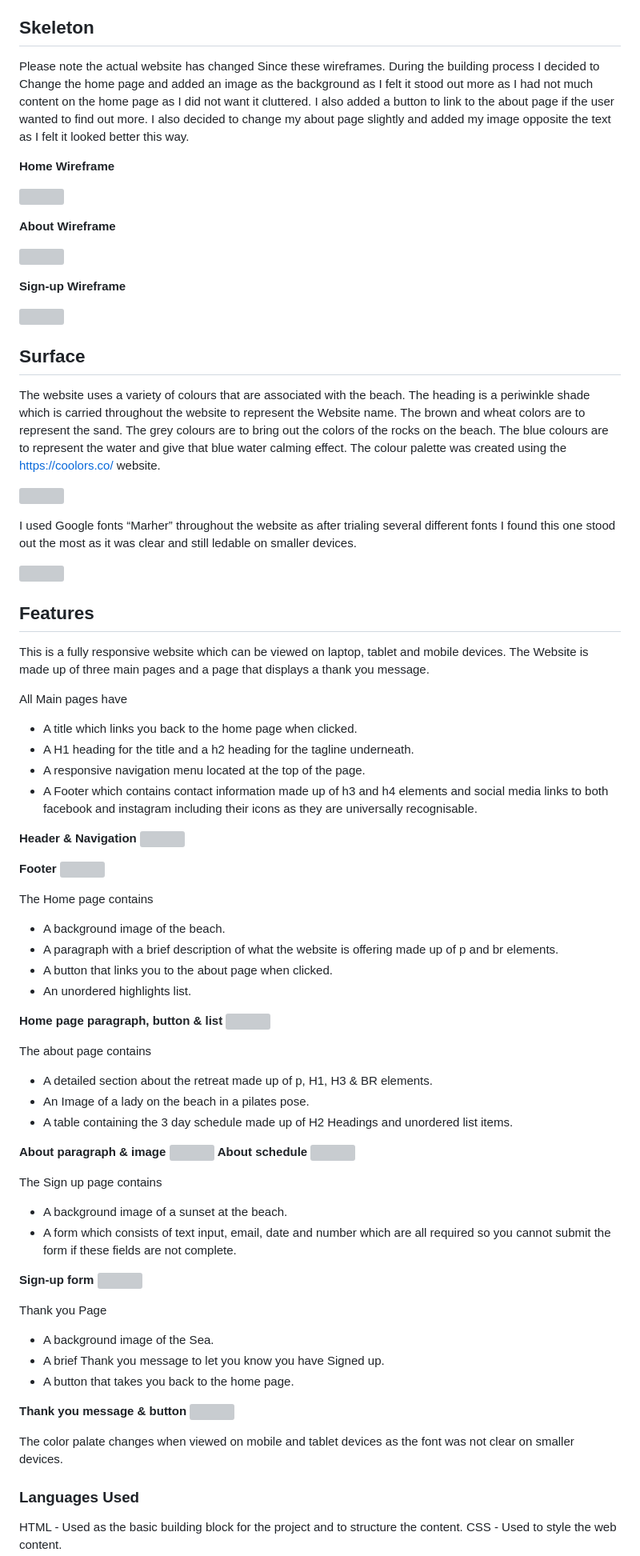
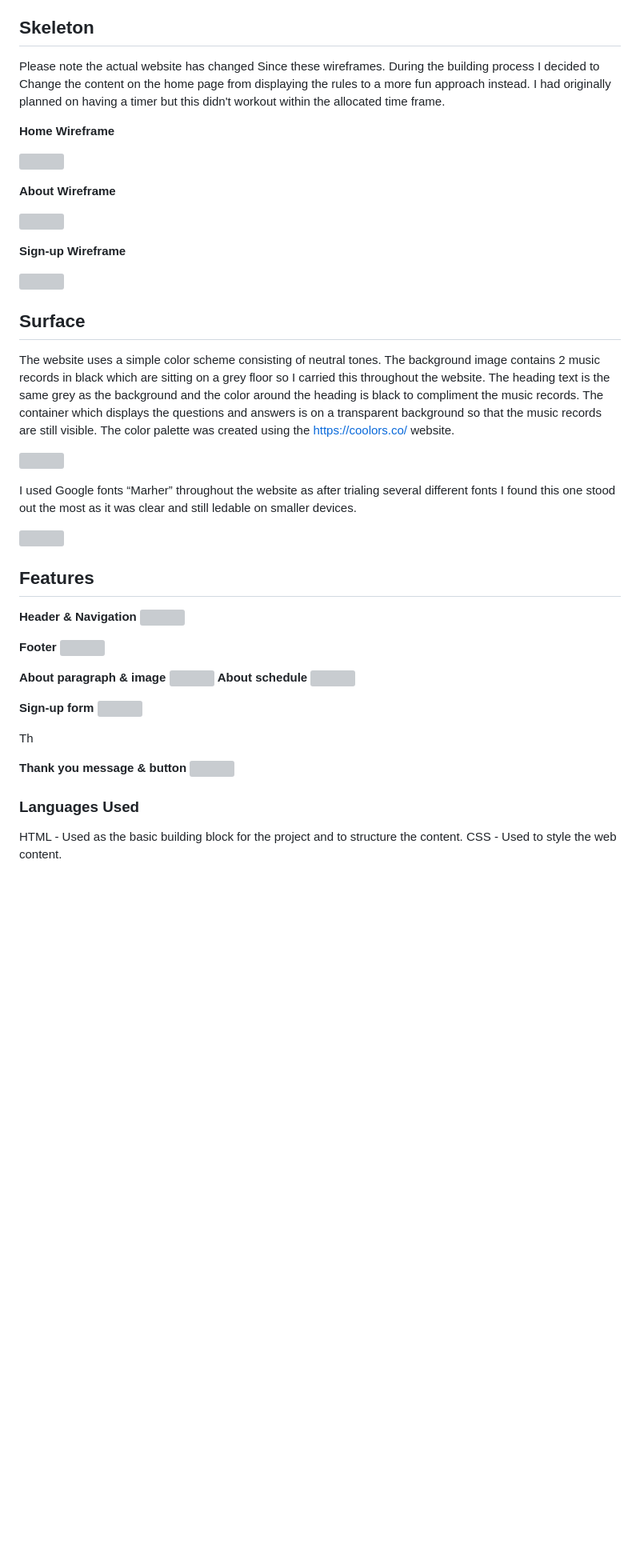
Before and after one commit to Stefka92/MusicQuiz, a Markdown page: README.md, the part around one of its changes. Shown at 80% size. Rendered like a GitHub page; blank space fills up the shorter version; grey boxes are pictures that could not be loaded.

```diff
--- a/README.md
+++ b/README.md
@@ -94,9 +70,7 @@ All Pages on the website have:
 
 ## Skeleton
 
-Please note the actual website has changed Since these wireframes.
-During the building process I decided to Change the home page and added an image as the background as I felt it stood out more as I had not much content on the home page as I did not want it cluttered. I also added a button to link to the about page if the user wanted to find out more.
-I also decided to change my about page slightly and added my image opposite the text as I felt it looked better this way.
+Please note the actual website has changed Since these wireframes. During the building process I decided to Change the content on the home page from displaying the rules to a more fun approach instead. I had originally planned on having a timer but this didn't workout within the allocated time frame.
 
 **Home Wireframe**
 
@@ -111,7 +85,7 @@ I also decided to change my about page slightly and added my image opposite the
 ![](assets/images/formwireframe.jpg)
 
 ## Surface
-The website uses a variety of colours that are associated with the beach. The heading is a periwinkle shade which is carried throughout the website to represent the Website name. The brown and wheat colors are to represent the sand. The grey colours are to bring out the colors of the rocks on the beach. The blue colours are to represent the water and give that blue water calming effect. The colour palette was created using the https://coolors.co/ website.
+The website uses a simple color scheme consisting of neutral tones. The background image contains 2 music records in black which are sitting on a grey floor so I carried this throughout the website. The heading text is the same grey as the background and the color around the heading is black to compliment the music records. The container which displays the questions and answers is on a transparent background so that the music records are still visible. The color palette was created using the https://coolors.co/ website.
 
 ![](assets/images/projectonecolors.png)
 
@@ -120,14 +94,7 @@ I used Google fonts “Marher” throughout the website as after trialing severa
 ![](assets/images/fontpreview.jpg)
 
 ## Features
-This is a fully responsive website which can be viewed on laptop, tablet and mobile devices.
-The Website is made up of three main pages and a page that displays a thank you message.
 
-All Main pages have
-- A title which links you back to the home page when clicked.
-- A H1 heading for the title and a h2 heading for the tagline underneath.
-- A responsive navigation menu located at the top of the page.
-- A Footer which contains contact information made up of h3 and h4 elements and social media links to both facebook and instagram including their icons as they are universally recognisable.
 
 **Header & Navigation**
 ![](assets/images/nav.jpg)
@@ -135,41 +102,23 @@ All Main pages have
 **Footer**
 ![](assets/images/part3.jpg)
 
-The Home page contains
-  - A background image of the beach.
- - A paragraph with a brief description of what the website is offering made up of p and br elements.
-- A button that links you to the about page when clicked.
-- An unordered highlights list.
 
-**Home page paragraph, button & list**
-![](assets/images/part2.gif)
-
-The about page contains
-- A detailed section about the retreat made up of p, H1, H3 & BR elements.
-- An Image of a lady on the beach in a pilates pose.
-- A table containing the 3 day schedule made up of H2 Headings and unordered list items.
 
 **About paragraph & image**
 ![](assets/images/about1.jpg)
 **About schedule**
 ![](assets/images/about2.jpg)
 
-The Sign up page contains
-- A background image of a sunset at the beach.
-- A form which consists of text input, email, date and number which are all required so you cannot submit the form if these fields are not complete.
 
 **Sign-up form**
 ![](assets/images/form.jpg)
 
-Thank you Page
- - A background image of the Sea.
--  A brief Thank you message to let you know you have Signed up.
-- A button that takes you back to the home page.
+Th
 
 **Thank you message & button**
 ![](assets/images/thanksf.jpg)
 
-The color palate changes when viewed on mobile and tablet devices as the font was not clear on smaller devices.
+
 
 
 
```
Also changed, not shown: other parts of README.md (+25 -49 lines).
